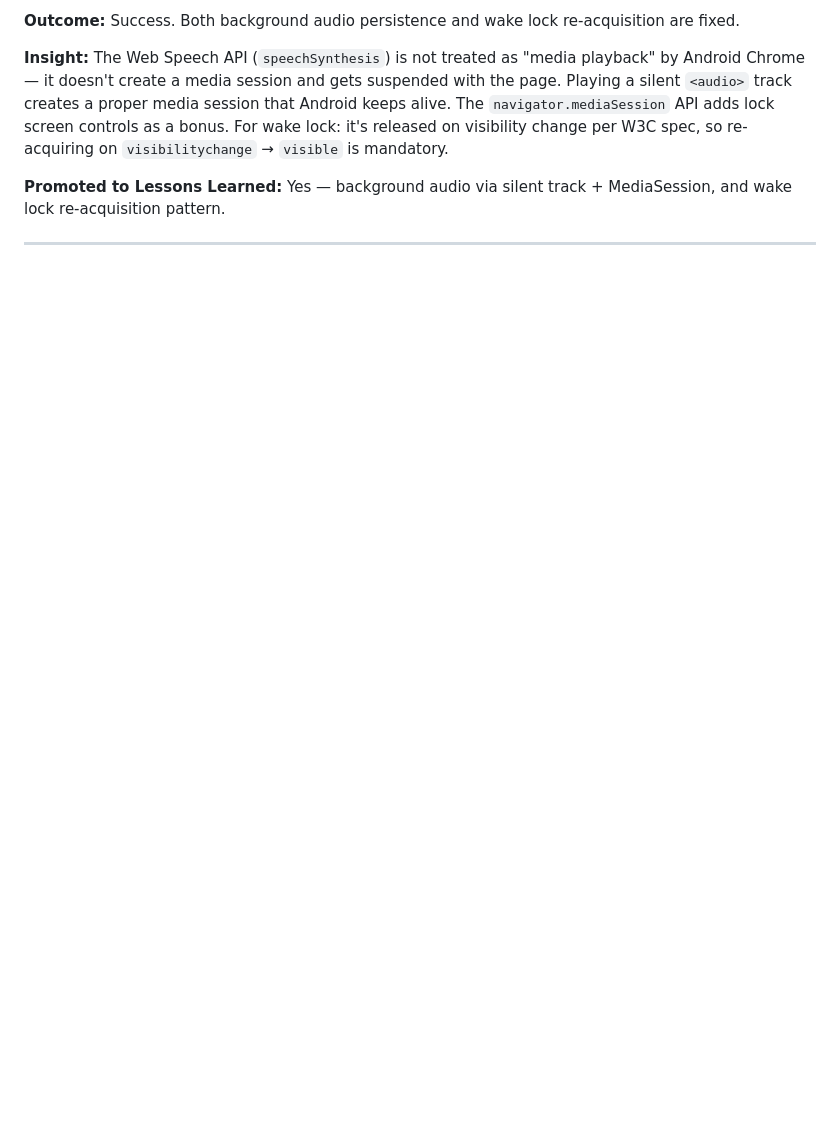
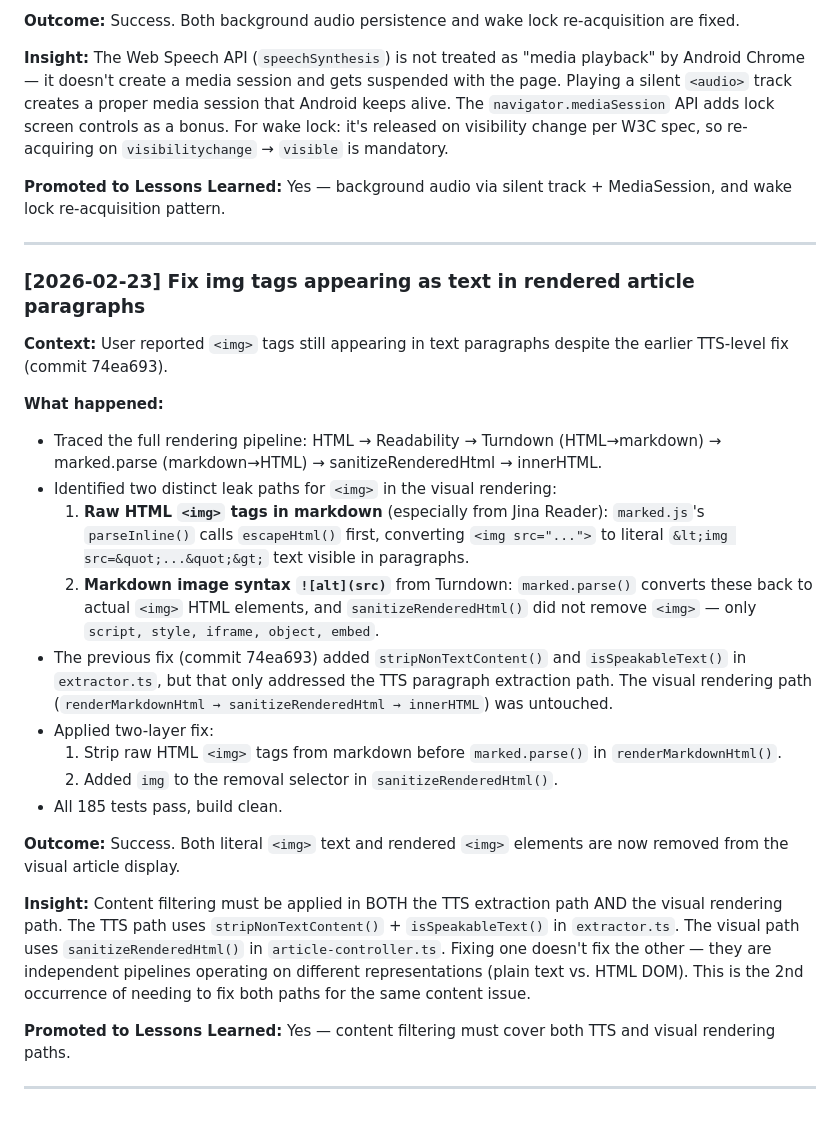
Before and after one commit to fabian20ro/pixel-article-reader, a Markdown page: ITERATION_LOG.md, the part around the change. Rendered like a GitHub page; blank space fills up the shorter version.

Commit message:
Update iteration log and lessons learned for img tag fix
https://claude.ai/code/session_01JfrLGMuX5BnQM4JREdn4au

```diff
--- a/ITERATION_LOG.md
+++ b/ITERATION_LOG.md
@@ -514,4 +514,27 @@ Each entry should follow this structure:
 
 ---
 
+### [2026-02-23] Fix img tags appearing as text in rendered article paragraphs
+
+**Context:** User reported `<img>` tags still appearing in text paragraphs despite the earlier TTS-level fix (commit 74ea693).
+
+**What happened:**
+- Traced the full rendering pipeline: HTML → Readability → Turndown (HTML→markdown) → marked.parse (markdown→HTML) → sanitizeRenderedHtml → innerHTML.
+- Identified two distinct leak paths for `<img>` in the visual rendering:
+  1. **Raw HTML `<img>` tags in markdown** (especially from Jina Reader): `marked.js`'s `parseInline()` calls `escapeHtml()` first, converting `<img src="...">` to literal `&lt;img src=&quot;...&quot;&gt;` text visible in paragraphs.
+  2. **Markdown image syntax `![alt](src)`** from Turndown: `marked.parse()` converts these back to actual `<img>` HTML elements, and `sanitizeRenderedHtml()` did not remove `<img>` — only `script, style, iframe, object, embed`.
+- The previous fix (commit 74ea693) added `stripNonTextContent()` and `isSpeakableText()` in `extractor.ts`, but that only addressed the TTS paragraph extraction path. The visual rendering path (`renderMarkdownHtml → sanitizeRenderedHtml → innerHTML`) was untouched.
+- Applied two-layer fix:
+  1. Strip raw HTML `<img>` tags from markdown before `marked.parse()` in `renderMarkdownHtml()`.
+  2. Added `img` to the removal selector in `sanitizeRenderedHtml()`.
+- All 185 tests pass, build clean.
+
+**Outcome:** Success. Both literal `<img>` text and rendered `<img>` elements are now removed from the visual article display.
+
+**Insight:** Content filtering must be applied in BOTH the TTS extraction path AND the visual rendering path. The TTS path uses `stripNonTextContent()` + `isSpeakableText()` in `extractor.ts`. The visual path uses `sanitizeRenderedHtml()` in `article-controller.ts`. Fixing one doesn't fix the other — they are independent pipelines operating on different representations (plain text vs. HTML DOM). This is the 2nd occurrence of needing to fix both paths for the same content issue.
+
+**Promoted to Lessons Learned:** Yes — content filtering must cover both TTS and visual rendering paths.
+
+---
+
 <!-- New entries go above this line, most recent first -->
```
Also changed, not shown: LESSONS_LEARNED.md (+2 -0 lines).
